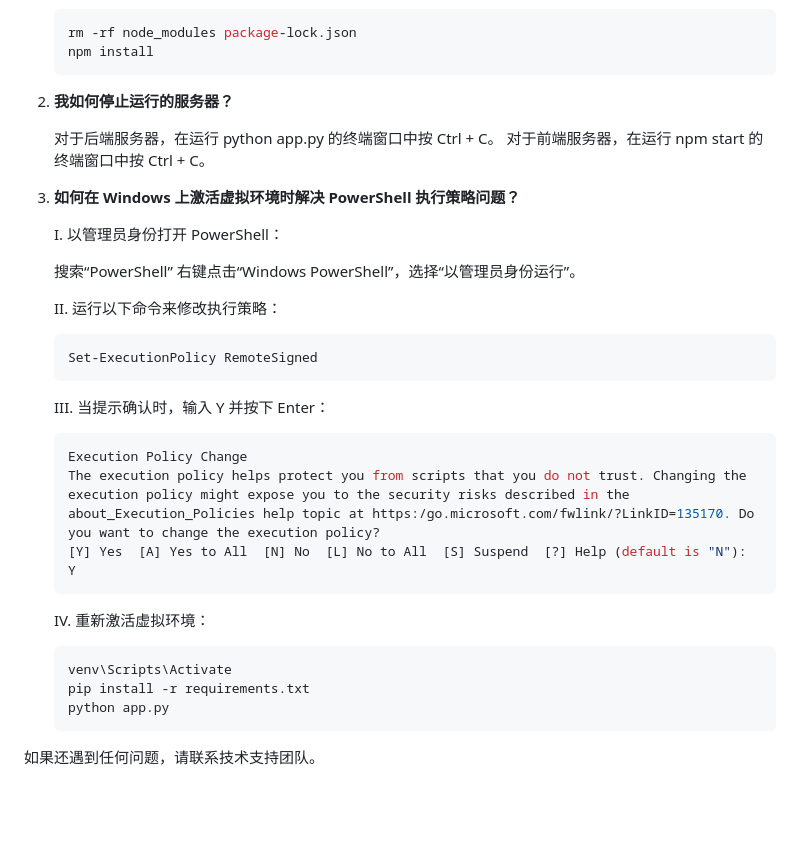
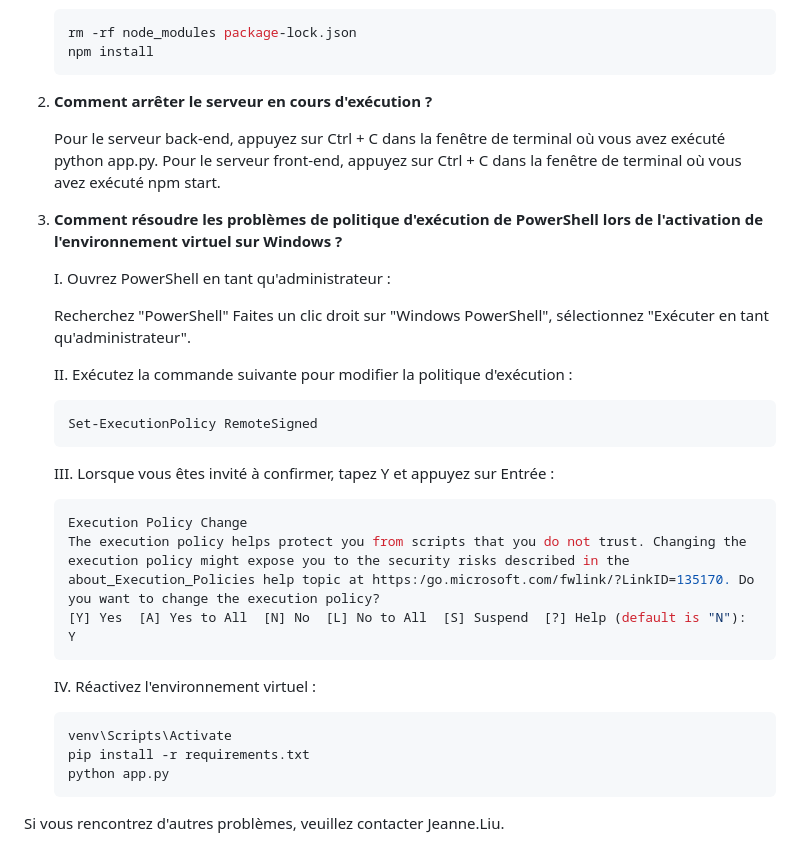
Before and after one commit to lxyJeanne/APIvisualize, a Markdown page: readme.md, the part around one of its changes. Drawn GitHub-style; blank space fills up the shorter version.

````diff
--- a/readme.md
+++ b/readme.md
@@ -75,33 +74,33 @@ npm start
     rm -rf node_modules package-lock.json
     npm install
     ```
-2. **我如何停止运行的服务器？**
+2. **Comment arrêter le serveur en cours d'exécution ?**
 
-    对于后端服务器，在运行 python app.py 的终端窗口中按 Ctrl + C。
-    对于前端服务器，在运行 npm start 的终端窗口中按 Ctrl + C。
-3. **如何在 Windows 上激活虚拟环境时解决 PowerShell 执行策略问题？**
+   Pour le serveur back-end, appuyez sur Ctrl + C dans la fenêtre de terminal où vous avez exécuté python app.py.
+Pour le serveur front-end, appuyez sur Ctrl + C dans la fenêtre de terminal où vous avez exécuté npm start.
+3. **Comment résoudre les problèmes de politique d'exécution de PowerShell lors de l'activation de l'environnement virtuel sur Windows ?**
 
-    I. 以管理员身份打开 PowerShell：
+    I. Ouvrez PowerShell en tant qu'administrateur :
 
-    搜索“PowerShell”
-    右键点击“Windows PowerShell”，选择“以管理员身份运行”。
+   Recherchez "PowerShell"
+Faites un clic droit sur "Windows PowerShell", sélectionnez "Exécuter en tant qu'administrateur".
 
-    II. 运行以下命令来修改执行策略：
+    II. Exécutez la commande suivante pour modifier la politique d'exécution :
     ```sh
     Set-ExecutionPolicy RemoteSigned
     ```
 
-    III. 当提示确认时，输入 Y 并按下 Enter：
+    III. Lorsque vous êtes invité à confirmer, tapez Y et appuyez sur Entrée :
     ```sh
     Execution Policy Change
     The execution policy helps protect you from scripts that you do not trust. Changing the execution policy might expose you to the security risks described in the about_Execution_Policies help topic at https:/go.microsoft.com/fwlink/?LinkID=135170. Do you want to change the execution policy?
     [Y] Yes  [A] Yes to All  [N] No  [L] No to All  [S] Suspend  [?] Help (default is "N"): Y
     ```
-    IV. 重新激活虚拟环境：
+    IV. Réactivez l'environnement virtuel :
     ```sh
     venv\Scripts\Activate
     pip install -r requirements.txt
     python app.py
     ```
 
-如果还遇到任何问题，请联系技术支持团队。
+Si vous rencontrez d'autres problèmes, veuillez contacter Jeanne.Liu.
````
Also changed, not shown: other parts of readme.md (+26 -27 lines).
